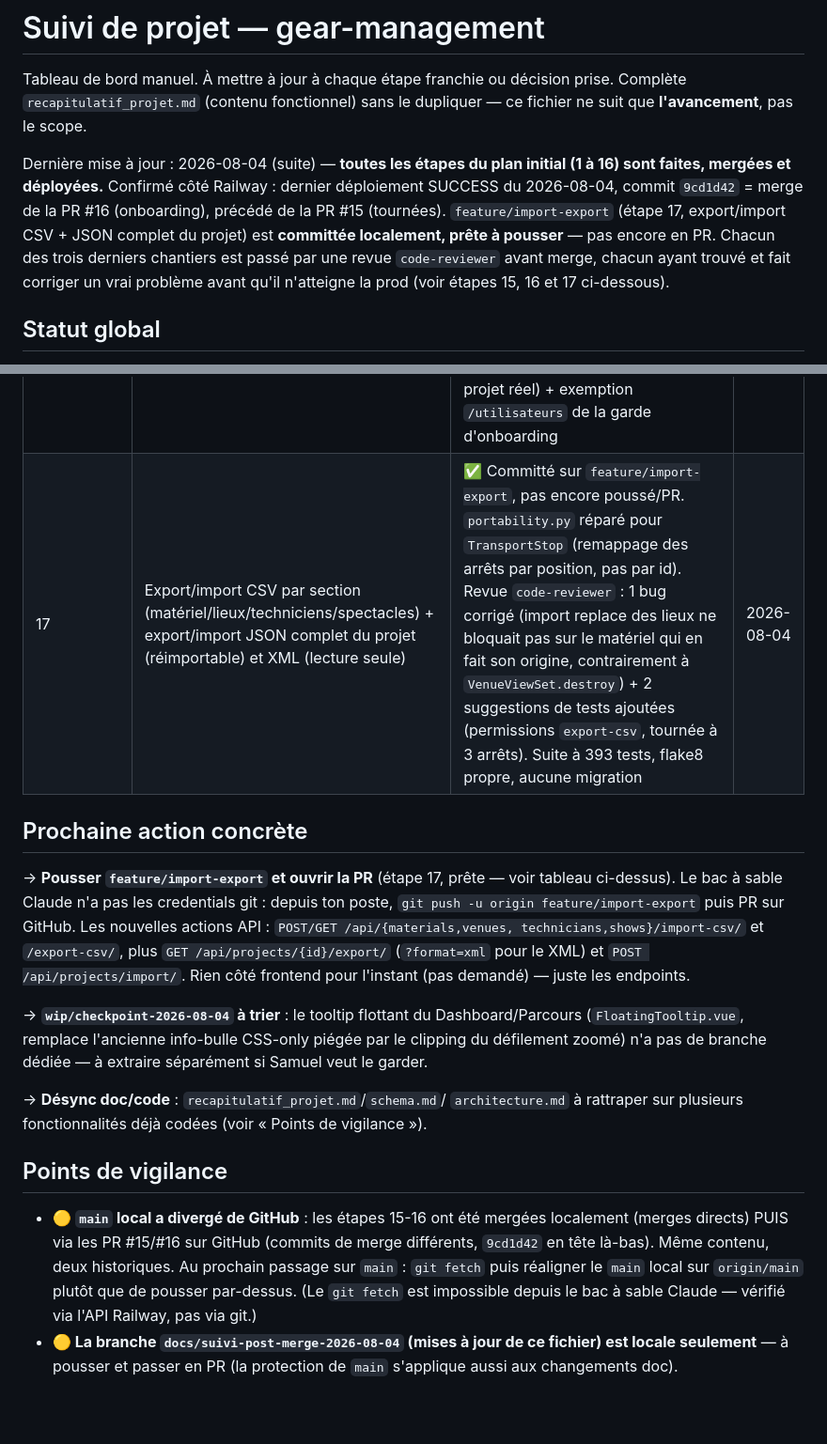
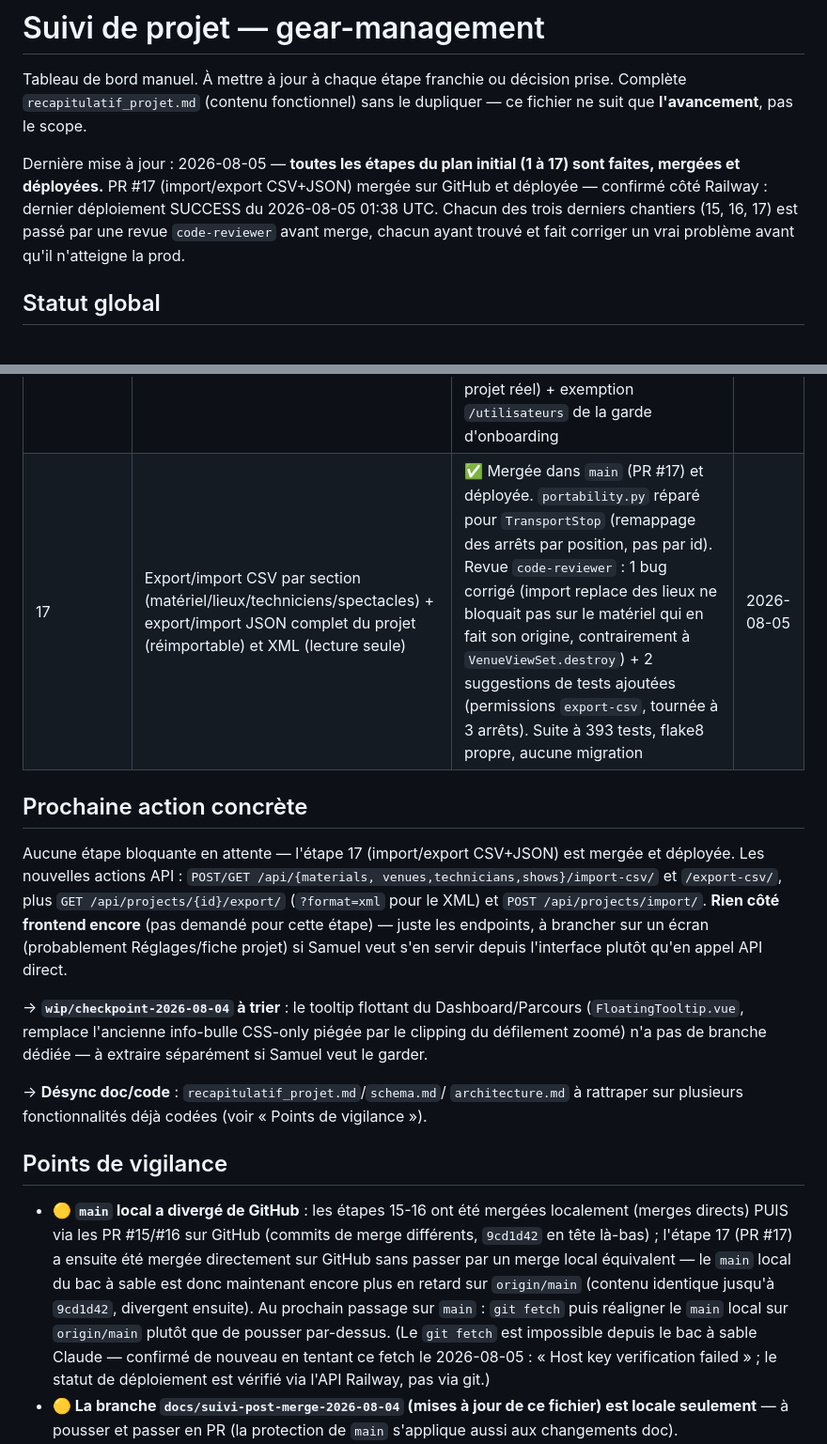
Before and after one commit to SamuelTheriault/gear-management, a Markdown page: suivi_projet.md, 2 parts joined by grey strips. Shown at 94% size. GitHub-like rendering; blank space fills up the shorter version.

Commit message:
Suivi : étape 17 (import/export CSV+JSON) mergée et déployée (PR #17)

```diff
--- a/suivi_projet.md
+++ b/suivi_projet.md
@@ -4,16 +4,12 @@ Tableau de bord manuel. À mettre à jour à chaque étape franchie ou décision
 prise. Complète `recapitulatif_projet.md` (contenu fonctionnel) sans le
 dupliquer — ce fichier ne suit que **l'avancement**, pas le scope.
 
-Dernière mise à jour : 2026-08-04 (suite) — **toutes les étapes du plan
-initial (1 à 16) sont faites, mergées et déployées.** Confirmé côté
-Railway : dernier déploiement SUCCESS du 2026-08-04, commit `9cd1d42` =
-merge de la PR #16 (onboarding), précédé de la PR #15 (tournées).
-`feature/import-export` (étape 17, export/import CSV + JSON complet du
-projet) est **committée localement, prête à pousser** — pas encore en PR.
-Chacun des trois derniers chantiers est passé par une revue
-`code-reviewer` avant merge, chacun ayant trouvé et fait corriger un vrai
-problème avant qu'il n'atteigne la prod (voir étapes 15, 16 et 17
-ci-dessous).
+Dernière mise à jour : 2026-08-05 — **toutes les étapes du plan initial (1
+à 17) sont faites, mergées et déployées.** PR #17 (import/export CSV+JSON)
+mergée sur GitHub et déployée — confirmé côté Railway : dernier déploiement
+SUCCESS du 2026-08-05 01:38 UTC. Chacun des trois derniers chantiers (15,
+16, 17) est passé par une revue `code-reviewer` avant merge, chacun ayant
+trouvé et fait corriger un vrai problème avant qu'il n'atteigne la prod.
 
 ## Statut global
 
@@ -81,18 +77,18 @@ sur plusieurs fonctionnalités déjà codées et déployées.
 | 14 | Gestion des accès par projet, kits, quantités, couleurs personnalisables, ordre des types réordonnable | ✅ Mergé et déployé — migrations `0018`→`0024` | 2026-08-03 |
 | 15 | Module transport en tournées multi-arrêts : `TransportStop`, matériel par portion, retrait de `transport_type`, migration `0025`, manifeste par arrêt | ✅ Mergée dans `main` et déployée. Revue `code-reviewer` : 1 correctif (durée négative acceptée sur le chemin de compat A→B) | 2026-08-04 |
 | 16 | Onboarding de projet (écran bloquant + garde de route), suppression cascade de projet/matériel/technicien | ✅ Mergée dans `main` et déployée — migration `0026` (renumérotée depuis `0025`, collision avec l'étape 15 résolue). Revue `code-reviewer` : 1 **bug bloquant** corrigé (`DELETE /api/projects/{id}/` en 500 sur tout projet réel) + exemption `/utilisateurs` de la garde d'onboarding | 2026-08-04 |
-| 17 | Export/import CSV par section (matériel/lieux/techniciens/spectacles) + export/import JSON complet du projet (réimportable) et XML (lecture seule) | ✅ Committé sur `feature/import-export`, pas encore poussé/PR. `portability.py` réparé pour `TransportStop` (remappage des arrêts par position, pas par id). Revue `code-reviewer` : 1 bug corrigé (import replace des lieux ne bloquait pas sur le matériel qui en fait son origine, contrairement à `VenueViewSet.destroy`) + 2 suggestions de tests ajoutées (permissions `export-csv`, tournée à 3 arrêts). Suite à 393 tests, flake8 propre, aucune migration | 2026-08-04 |
+| 17 | Export/import CSV par section (matériel/lieux/techniciens/spectacles) + export/import JSON complet du projet (réimportable) et XML (lecture seule) | ✅ Mergée dans `main` (PR #17) et déployée. `portability.py` réparé pour `TransportStop` (remappage des arrêts par position, pas par id). Revue `code-reviewer` : 1 bug corrigé (import replace des lieux ne bloquait pas sur le matériel qui en fait son origine, contrairement à `VenueViewSet.destroy`) + 2 suggestions de tests ajoutées (permissions `export-csv`, tournée à 3 arrêts). Suite à 393 tests, flake8 propre, aucune migration | 2026-08-05 |
 
 ## Prochaine action concrète
 
-→ **Pousser `feature/import-export` et ouvrir la PR** (étape 17, prête —
-voir tableau ci-dessus). Le bac à sable Claude n'a pas les credentials git :
-depuis ton poste, `git push -u origin feature/import-export` puis PR sur
-GitHub. Les nouvelles actions API : `POST/GET /api/{materials,venues,
-technicians,shows}/import-csv/` et `/export-csv/`, plus
+Aucune étape bloquante en attente — l'étape 17 (import/export CSV+JSON) est
+mergée et déployée. Les nouvelles actions API : `POST/GET /api/{materials,
+venues,technicians,shows}/import-csv/` et `/export-csv/`, plus
 `GET /api/projects/{id}/export/` (`?format=xml` pour le XML) et
-`POST /api/projects/import/`. Rien côté frontend pour l'instant (pas
-demandé) — juste les endpoints.
+`POST /api/projects/import/`. **Rien côté frontend encore** (pas demandé
+pour cette étape) — juste les endpoints, à brancher sur un écran
+(probablement Réglages/fiche projet) si Samuel veut s'en servir depuis
+l'interface plutôt qu'en appel API direct.
 
 → **`wip/checkpoint-2026-08-04` à trier** : le tooltip flottant
 du Dashboard/Parcours (`FloatingTooltip.vue`, remplace l'ancienne info-bulle
@@ -107,11 +103,16 @@ dédiée — à extraire séparément si Samuel veut le garder.
 
 - **🟡 `main` local a divergé de GitHub** : les étapes 15-16 ont été mergées
   localement (merges directs) PUIS via les PR #15/#16 sur GitHub (commits de
-  merge différents, `9cd1d42` en tête là-bas). Même contenu, deux
-  historiques. Au prochain passage sur `main` : `git fetch` puis réaligner
-  le `main` local sur `origin/main` plutôt que de pousser par-dessus.
-  (Le `git fetch` est impossible depuis le bac à sable Claude — vérifié via
-  l'API Railway, pas via git.)
+  merge différents, `9cd1d42` en tête là-bas) ; l'étape 17 (PR #17) a
+  ensuite été mergée directement sur GitHub sans passer par un merge local
+  équivalent — le `main` local du bac à sable est donc maintenant encore
+  plus en retard sur `origin/main` (contenu identique jusqu'à `9cd1d42`,
+  divergent ensuite). Au prochain passage sur `main` : `git fetch` puis
+  réaligner le `main` local sur `origin/main` plutôt que de pousser
+  par-dessus. (Le `git fetch` est impossible depuis le bac à sable Claude —
+  confirmé de nouveau en tentant ce fetch le 2026-08-05 : « Host key
+  verification failed » ; le statut de déploiement est vérifié via l'API
+  Railway, pas via git.)
 - **🟡 La branche `docs/suivi-post-merge-2026-08-04` (mises à jour de ce
   fichier) est locale seulement** — à pousser et passer en PR (la protection
   de `main` s'applique aussi aux changements doc).
```
